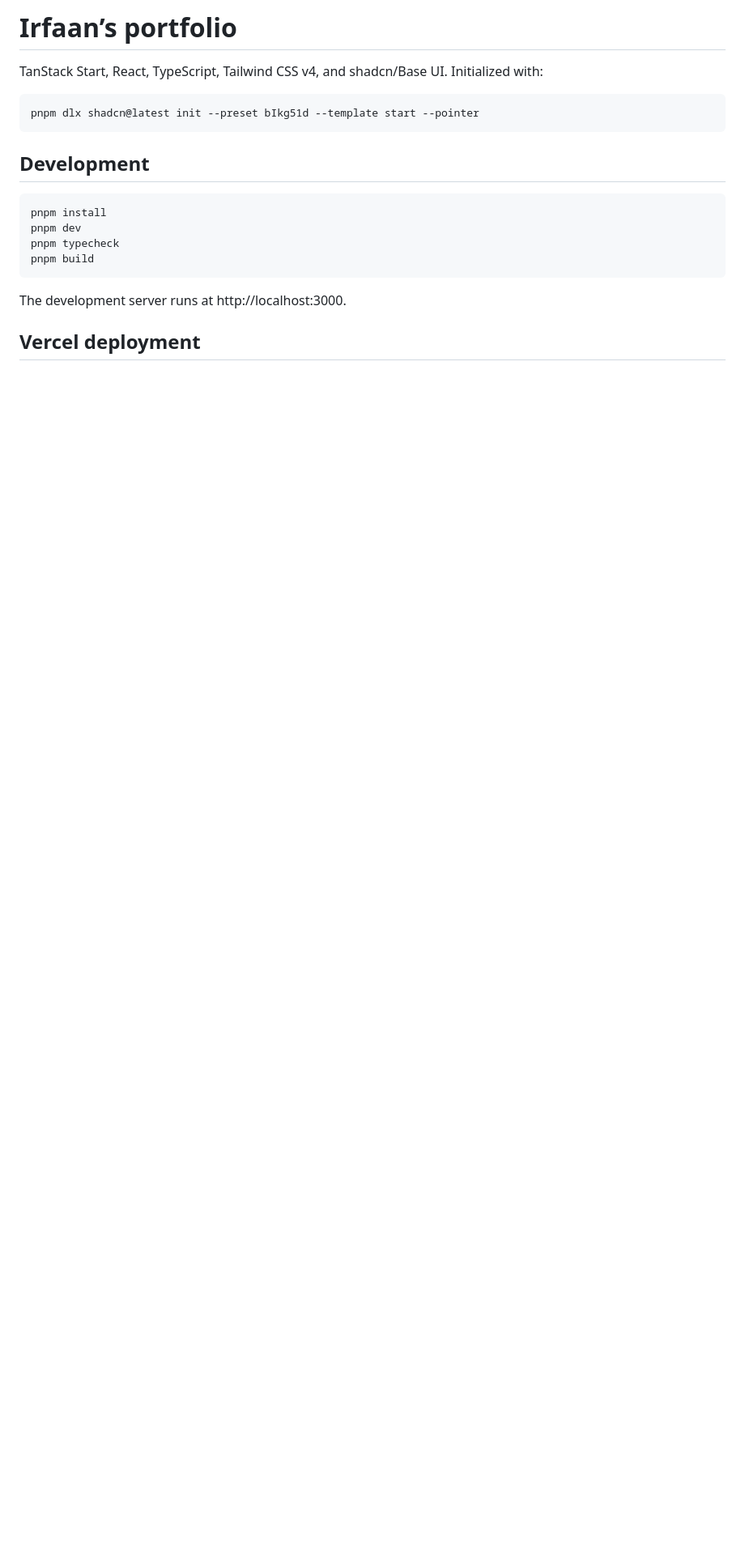
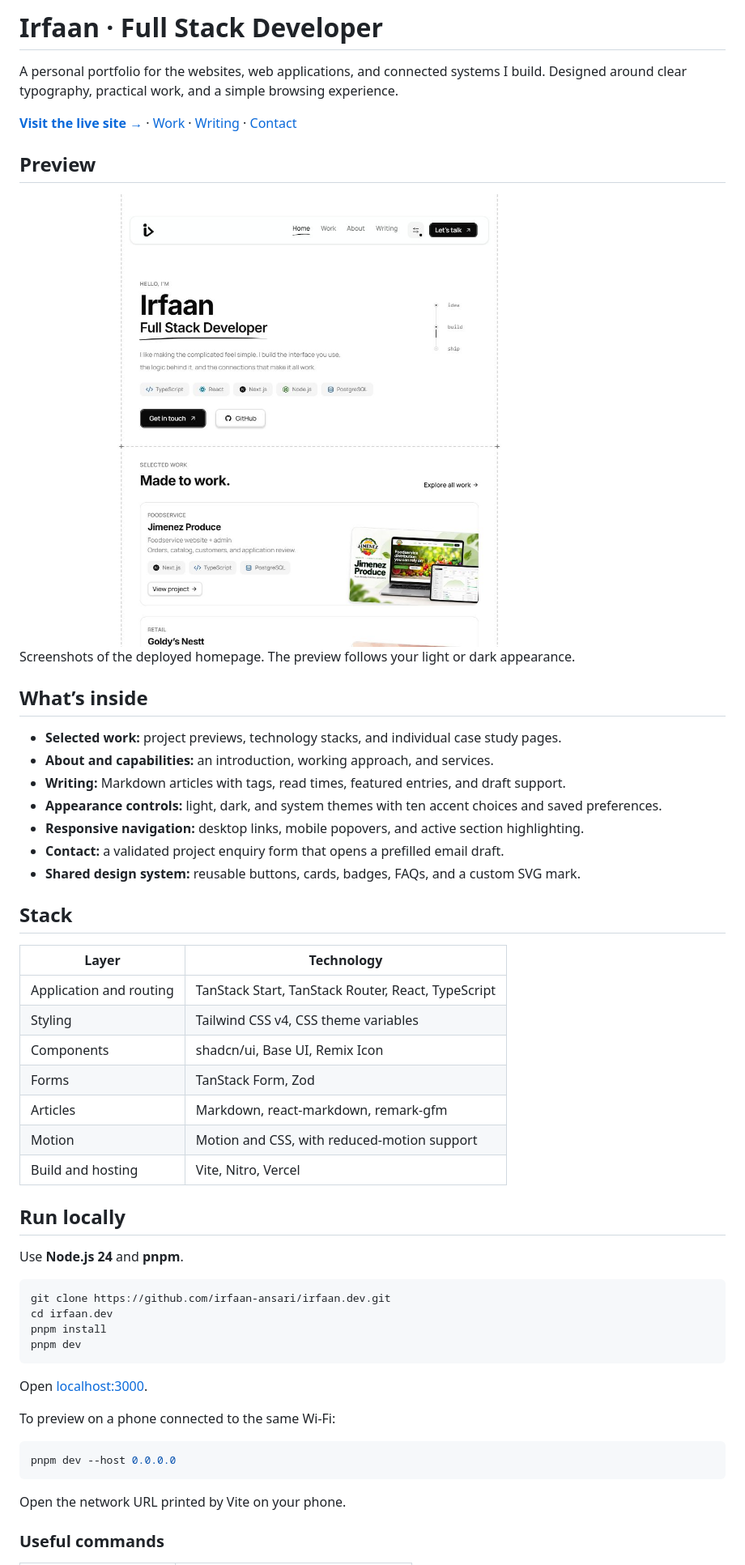
Before and after one commit to irfaan-ansari/irfaan.dev, a Markdown page: README.md, the part around one of its changes. Shown at 81% size. GitHub-like rendering; pictures changed too: docs/images/homepage-light.png (added); blank space fills up the shorter version.

Commit message:
Improve README with live previews and correct GitHub links

````diff
--- a/README.md
+++ b/README.md
@@ -1,21 +1,63 @@
-# Irfaan’s portfolio
+# Irfaan · Full Stack Developer
 
-TanStack Start, React, TypeScript, Tailwind CSS v4, and shadcn/Base UI. Initialized with:
+A personal portfolio for the websites, web applications, and connected systems I build. Designed around clear typography, practical work, and a simple browsing experience.
+
+**[Visit the live site →](https://irfaan.vercel.app/)** · [Work](https://irfaan.vercel.app/work) · [Writing](https://irfaan.vercel.app/writings) · [Contact](https://irfaan.vercel.app/contact)
+
+## Preview
+
+<a href="https://irfaan.vercel.app/">
+  <picture>
+    <source media="(prefers-color-scheme: dark)" srcset="docs/images/homepage-dark.png">
+    <source media="(prefers-color-scheme: light)" srcset="docs/images/homepage-light.png">
+    <img src="docs/images/homepage-light.png" alt="Irfaan’s portfolio homepage with the introduction, technology badges, and selected work" width="1280">
+  </picture>
+</a>
+
+Screenshots of the deployed homepage. The preview follows your light or dark appearance.
+
+## What’s inside
+
+- **Selected work:** project previews, technology stacks, and individual case study pages.
+- **About and capabilities:** an introduction, working approach, and services.
+- **Writing:** Markdown articles with tags, read times, featured entries, and draft support.
+- **Appearance controls:** light, dark, and system themes with ten accent choices and saved preferences.
+- **Responsive navigation:** desktop links, mobile popovers, and active section highlighting.
+- **Contact:** a validated project enquiry form that opens a prefilled email draft.
+- **Shared design system:** reusable buttons, cards, badges, FAQs, and a custom SVG mark.
+
+## Stack
+
+| Layer | Technology |
+| --- | --- |
+| Application and routing | TanStack Start, TanStack Router, React, TypeScript |
+| Styling | Tailwind CSS v4, CSS theme variables |
+| Components | shadcn/ui, Base UI, Remix Icon |
+| Forms | TanStack Form, Zod |
+| Articles | Markdown, react-markdown, remark-gfm |
+| Motion | Motion and CSS, with reduced-motion support |
+| Build and hosting | Vite, Nitro, Vercel |
+
+## Run locally
+
+Use **Node.js 24** and **pnpm**.
 
 ```sh
-pnpm dlx shadcn@latest init --preset bIkg51d --template start --pointer
+git clone https://github.com/irfaan-ansari/irfaan.dev.git
+cd irfaan.dev
+pnpm install
+pnpm dev
 ```
 
-## Development
+Open [localhost:3000](http://localhost:3000).
+
+To preview on a phone connected to the same Wi-Fi:
 
 ```sh
-pnpm install
-pnpm dev
-pnpm typecheck
-pnpm build
+pnpm dev --host 0.0.0.0
 ```
 
-The development server runs at http://localhost:3000.
+Open the network URL printed by Vite on your phone.
 
-## Vercel deployment
+### Useful commands
 
````
Also changed, not shown: other parts of README.md (+88 -77 lines), docs/images/homepage-dark.png (added), 2 other files.
